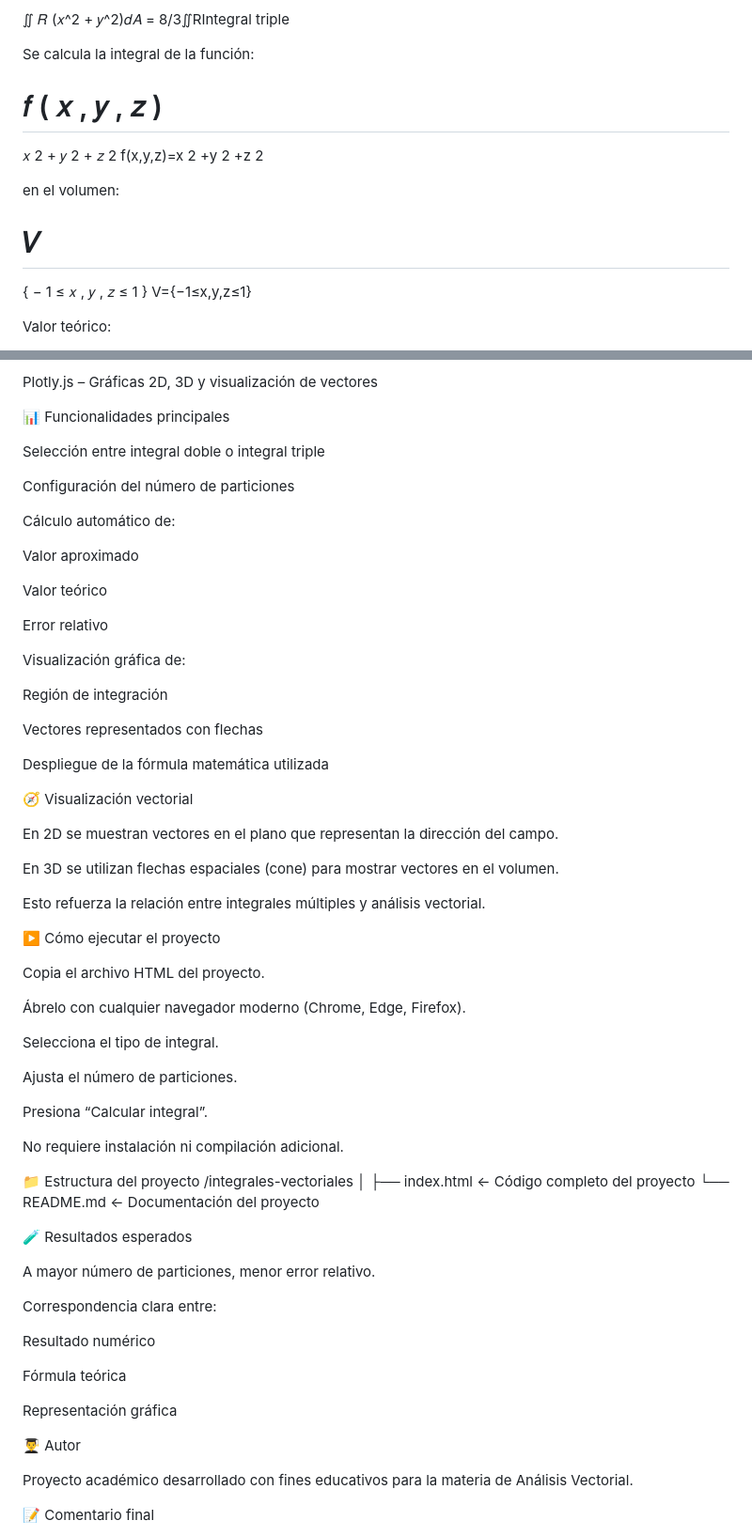
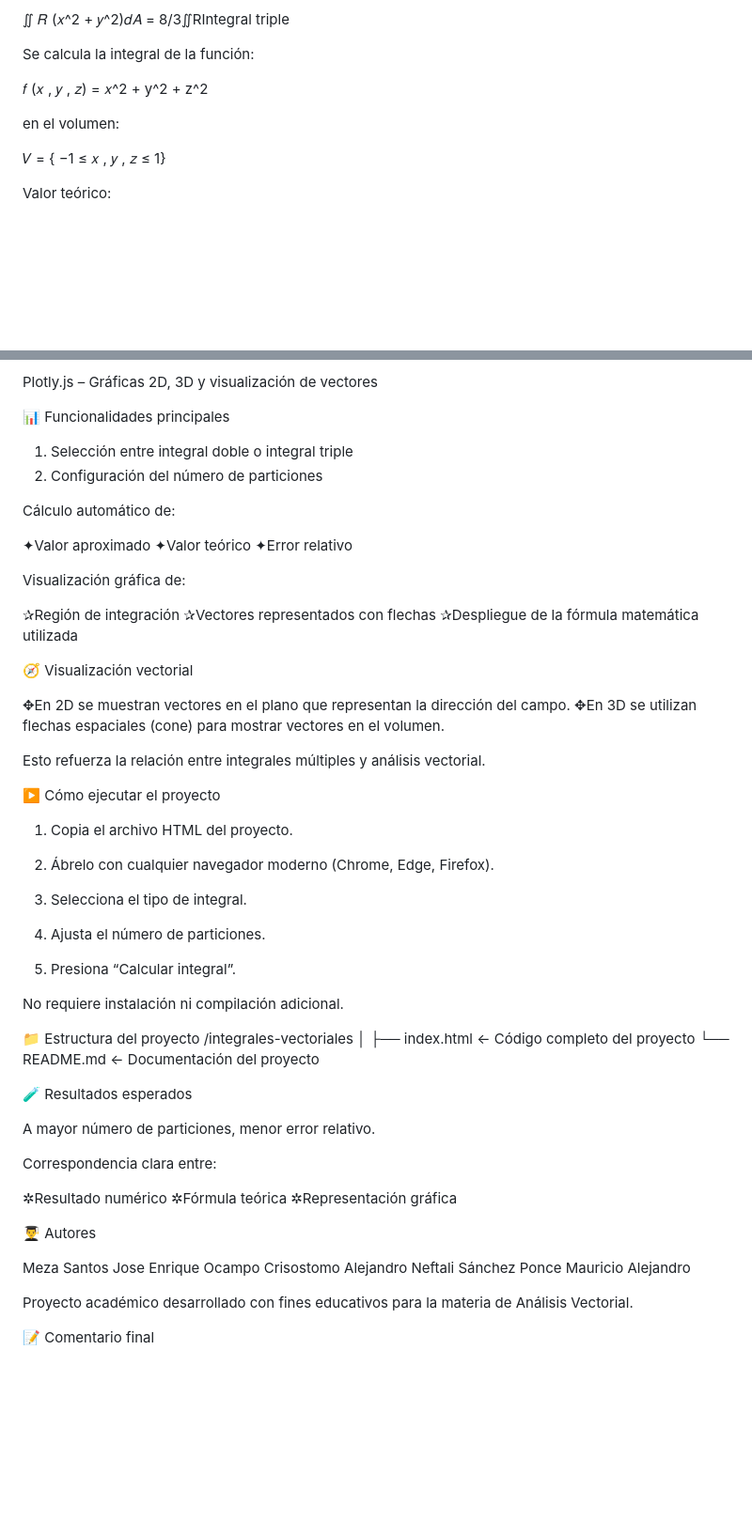
Before and after one commit to maualex1706-cell/IntegralVectoriales, a Markdown page: README.md, 2 parts joined by grey strips. Shown at 94% size. Rendered like a GitHub page; blank space fills up the shorter version.

```diff
--- a/README.md
+++ b/README.md
@@ -40,47 +40,11 @@ Integral triple
 
 Se calcula la integral de la función:
 
-𝑓
-(
-𝑥
-,
-𝑦
-,
-𝑧
-)
-=
-𝑥
-2
-+
-𝑦
-2
-+
-𝑧
-2
-f(x,y,z)=x
-2
-+y
-2
-+z
-2
+𝑓 (𝑥 , 𝑦 , 𝑧) = 𝑥^2 + y^2 + z^2
 
 en el volumen:
 
-𝑉
-=
-{
-−
-1
-≤
-𝑥
-,
-𝑦
-,
-𝑧
-≤
-1
-}
-V={−1≤x,y,z≤1}
+𝑉 = { −1 ≤ 𝑥 , 𝑦 , 𝑧 ≤ 1}
 
 Valor teórico:
 
@@ -124,45 +62,39 @@ Plotly.js – Gráficas 2D, 3D y visualización de vectores
 
 📊 Funcionalidades principales
 
-Selección entre integral doble o integral triple
-
-Configuración del número de particiones
+1. Selección entre integral doble o integral triple
+2. Configuración del número de particiones
 
 Cálculo automático de:
 
-Valor aproximado
-
-Valor teórico
-
-Error relativo
+✦Valor aproximado
+✦Valor teórico
+✦Error relativo
 
 Visualización gráfica de:
 
-Región de integración
-
-Vectores representados con flechas
-
-Despliegue de la fórmula matemática utilizada
+✰Región de integración
+✰Vectores representados con flechas
+✰Despliegue de la fórmula matemática utilizada
 
 🧭 Visualización vectorial
 
-En 2D se muestran vectores en el plano que representan la dirección del campo.
-
-En 3D se utilizan flechas espaciales (cone) para mostrar vectores en el volumen.
+✥En 2D se muestran vectores en el plano que representan la dirección del campo.
+✥En 3D se utilizan flechas espaciales (cone) para mostrar vectores en el volumen.
 
 Esto refuerza la relación entre integrales múltiples y análisis vectorial.
 
 ▶️ Cómo ejecutar el proyecto
 
-Copia el archivo HTML del proyecto.
+1. Copia el archivo HTML del proyecto.
 
-Ábrelo con cualquier navegador moderno (Chrome, Edge, Firefox).
+2. Ábrelo con cualquier navegador moderno (Chrome, Edge, Firefox).
 
-Selecciona el tipo de integral.
+3. Selecciona el tipo de integral.
 
-Ajusta el número de particiones.
+4. Ajusta el número de particiones.
 
-Presiona “Calcular integral”.
+5. Presiona “Calcular integral”.
 
 No requiere instalación ni compilación adicional.
 
@@ -178,13 +110,15 @@ A mayor número de particiones, menor error relativo.
 
 Correspondencia clara entre:
 
-Resultado numérico
+✲Resultado numérico
+✲Fórmula teórica
+✲Representación gráfica
 
-Fórmula teórica
+👨‍🎓 Autores
 
-Representación gráfica
-
-👨‍🎓 Autor
+Meza Santos Jose Enrique
+Ocampo Crisostomo Alejandro Neftali
+Sánchez Ponce Mauricio Alejandro
 
 Proyecto académico desarrollado con fines educativos para la materia de Análisis Vectorial.
 
```
Also changed, not shown: other parts of README.md (+2 -28 lines).
